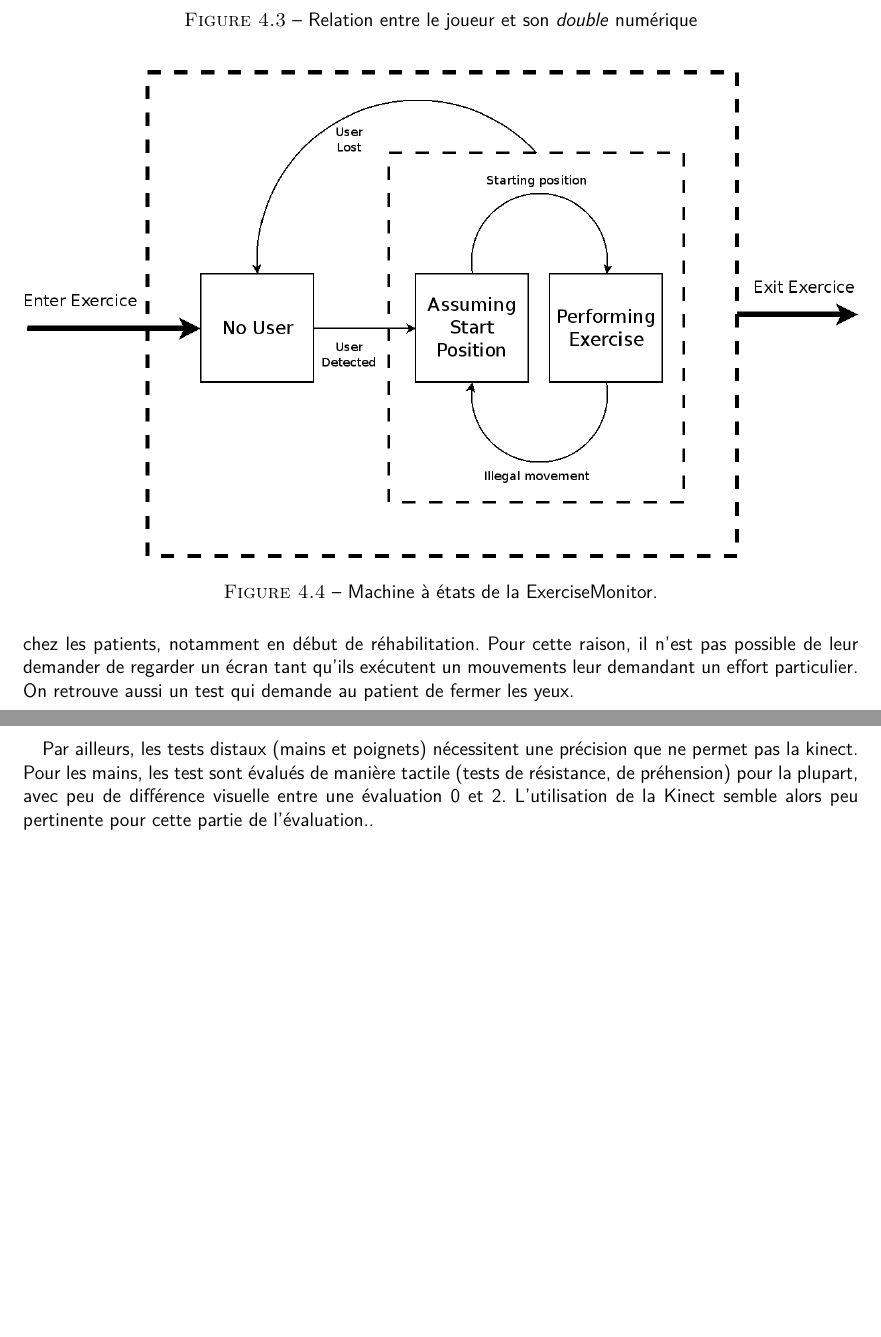
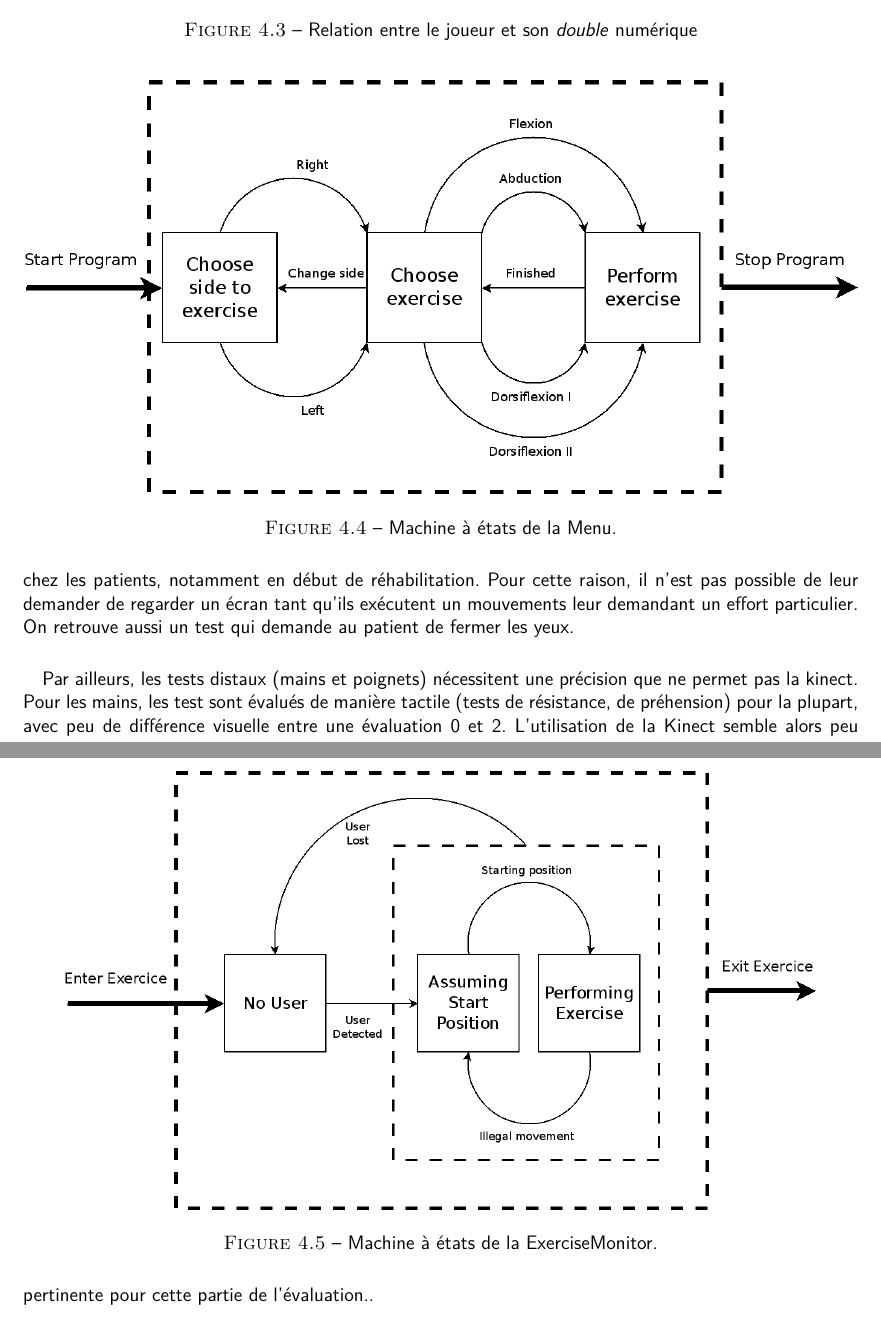
Before and after one commit to wilbefast/zigfugl-meyer, a LaTeX document (documents/rapport/rapport_ZFM.tex): two parts of pages 27 and 28 of 31 before the commit and two parts of pages 27 and 28 of 32 after it, joined at a grey line, cut so that both start at the same text, the shorter picture padded with empty space. Compiled offline with pdfLaTeX.

Commit message:
menu state machine diagram

```diff
--- a/documents/rapport/rapport_ZFM.tex
+++ b/documents/rapport/rapport_ZFM.tex
@@ -364,10 +364,21 @@ Un point important de tout jeu, est l'aspect de ou des avatars qu'est amené à
 	\includegraphics[scale=1]{images/avatar3D.png} \caption{Relation entre le joueur et son \textit{double} numérique}
 \end{center}
 \end{figure}
+
+
+\subsubsection{Menu}
+
+\begin{figure}[h!]
+\centering
+\includegraphics[width=\linewidth]{images/menu}
+\caption{Machine à états de la Menu.}
+\end{figure}
+
+
 		\subsubsection{ExerciseMonitor}
 \begin{figure}[h!]
 \centering
-\includegraphics[width=\linewidth]{images/exercise_monitor}
+\includegraphics[width=0.9\linewidth]{images/exercise_monitor}
 \caption{Machine à états de la ExerciseMonitor.}
 \end{figure}
 
```
Also changed, not shown: documents/rapport/images/menu.png (added), documents/rapport/rapport_ZFM.tex (1 more changed lines), 1 other file.
